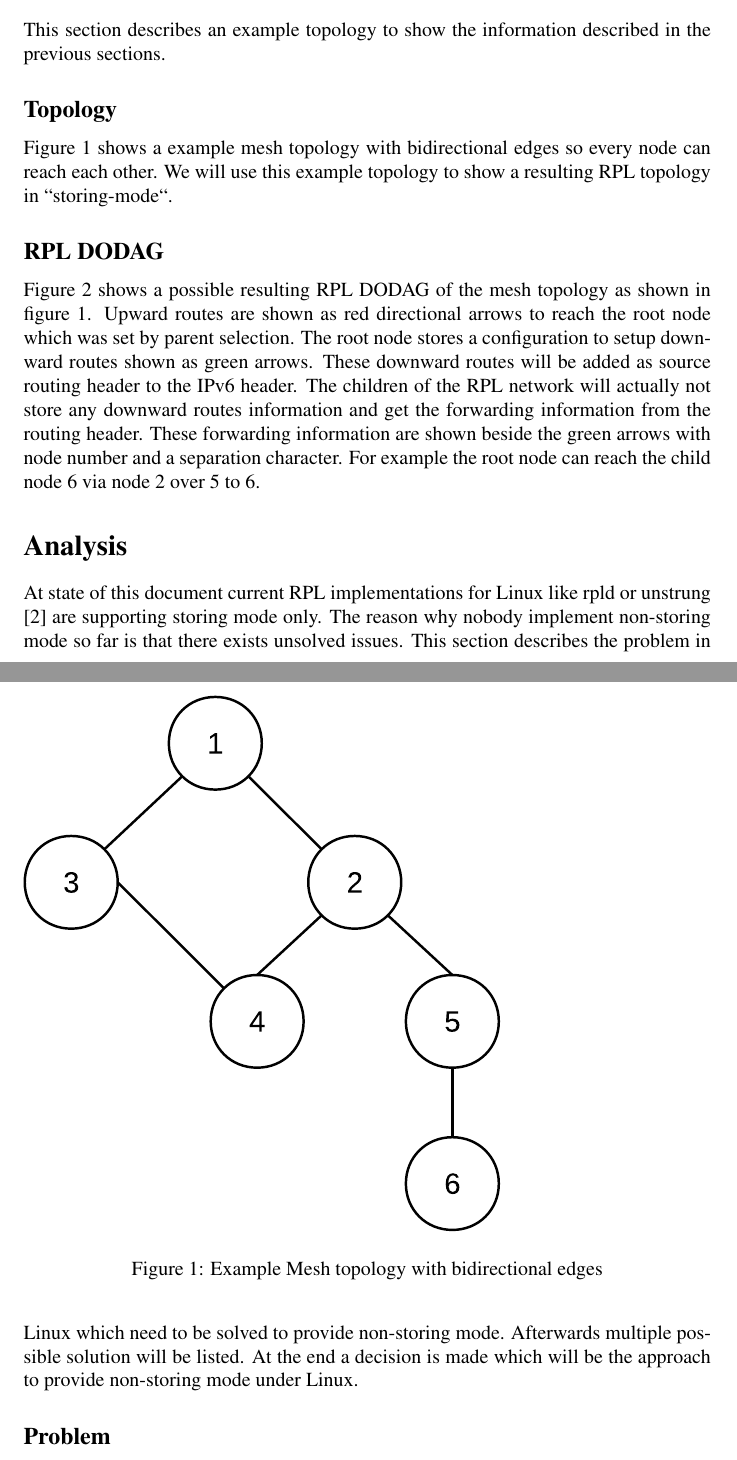
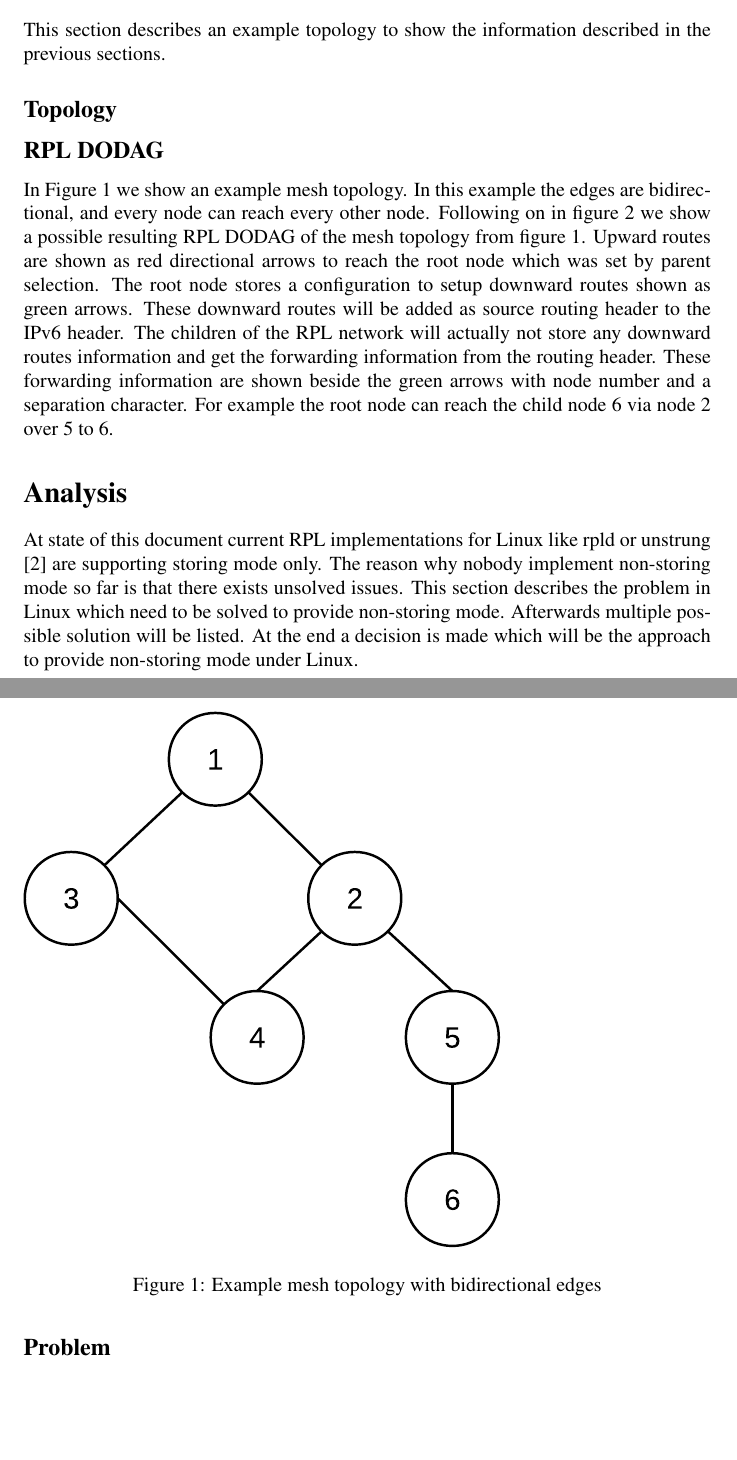
Before and after one commit to linux-wpan/wpan-misc, a LaTeX paper (conferences/netdev_0x14/paper/isea.tex): two parts of pages 3 and 4 of 13, joined at a grey line, cut so that both start at the same text, the shorter picture padded with empty space. Compiled offline with pdfLaTeX; a LaTeX package or settings file that is missing is left out.

Commit message:
netdev_0x14: redurce repetition in example section

```diff
--- a/conferences/netdev_0x14/paper/isea.tex
+++ b/conferences/netdev_0x14/paper/isea.tex
@@ -115,12 +115,9 @@ This section describes an example topology to show the information described in
 
 \begin{figure}[h]
 	\includegraphics[width=3.31in]{figs/mesh0.eps}
-	\caption{Example Mesh topology with bidirectional edges}
+	\caption{Example mesh topology with bidirectional edges}
 	\label{mesh0}
 \end{figure}
-
-Figure \ref{mesh0} shows a example mesh topology with bidirectional edges so every node can reach each other.
-We will use this example topology to show a resulting RPL topology in ``storing-mode``.
 
 \subsection{RPL DODAG}
 
@@ -130,7 +127,9 @@ We will use this example topology to show a resulting RPL topology in ``storing-
 	\label{mesh1}
 \end{figure}
 
-Figure \ref{mesh1} shows a possible resulting RPL DODAG of the mesh topology as shown in figure \ref{mesh0}.
+In Figure \ref{mesh0} we show an example mesh topology. In this example the
+edges are bidirectional, and every node can reach every other node. Following on
+in figure \ref{mesh1} we show a possible resulting RPL DODAG of the mesh topology from figure \ref{mesh0}.
 Upward routes are shown as red directional arrows to reach the root node which was set by parent selection.
 The root node stores a configuration to setup downward routes shown as green arrows.
 These downward routes will be added as source routing header to the IPv6 header.
```
